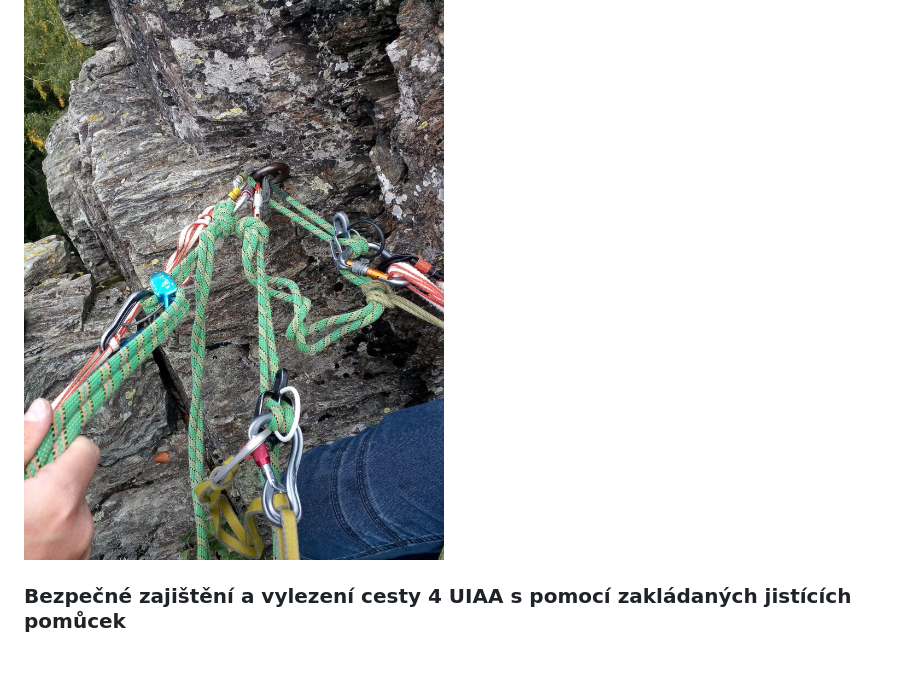
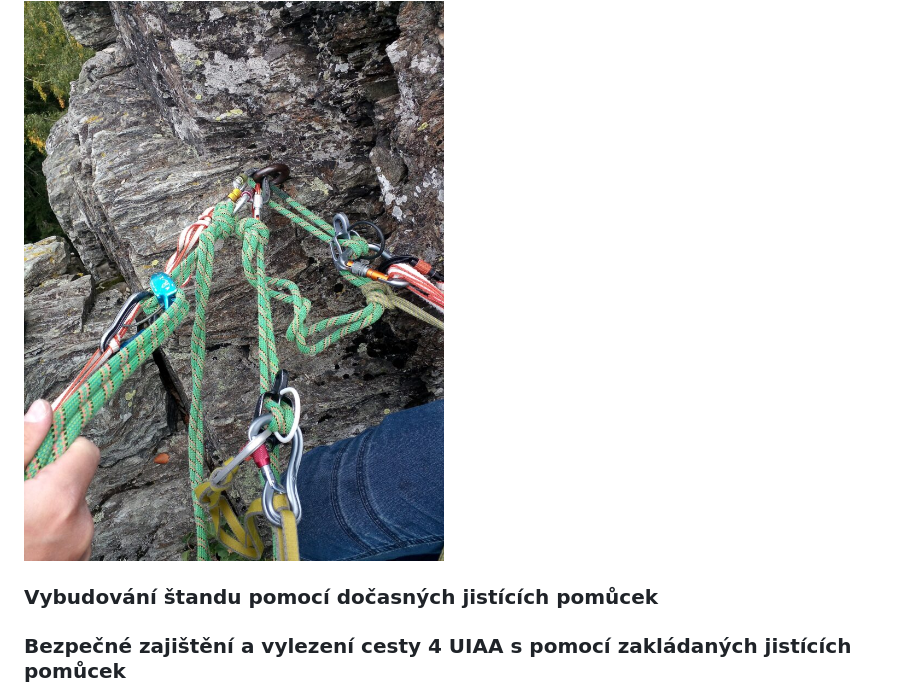
Before and after one commit to stefanbartos/my-home, a Markdown page: src/sci.md, the part around the change. GitHub-like rendering; blank space fills up the shorter version.

Commit message:
added more info to sci page

```diff
--- a/src/sci.md
+++ b/src/sci.md
@@ -201,6 +201,10 @@ nejtěžší cesta na světě 9c+ (v Norsku)
 
 <img src="./images/slaneni-kouzelnik.jpg" width="800"  alt="">
 
+### Vybudování štandu pomocí dočasných jistících pomůcek
+
+
+
 ### Bezpečné zajištění a vylezení cesty 4 UIAA s pomocí zakládaných jistících pomůcek
 
 - pravidlo 2, 3, 5, 3-5 m: zakládám ve 2, 3 a 5ti metrech, následně po 3-5ti metrech, prvolezec nesmí spadnout na zem
```
